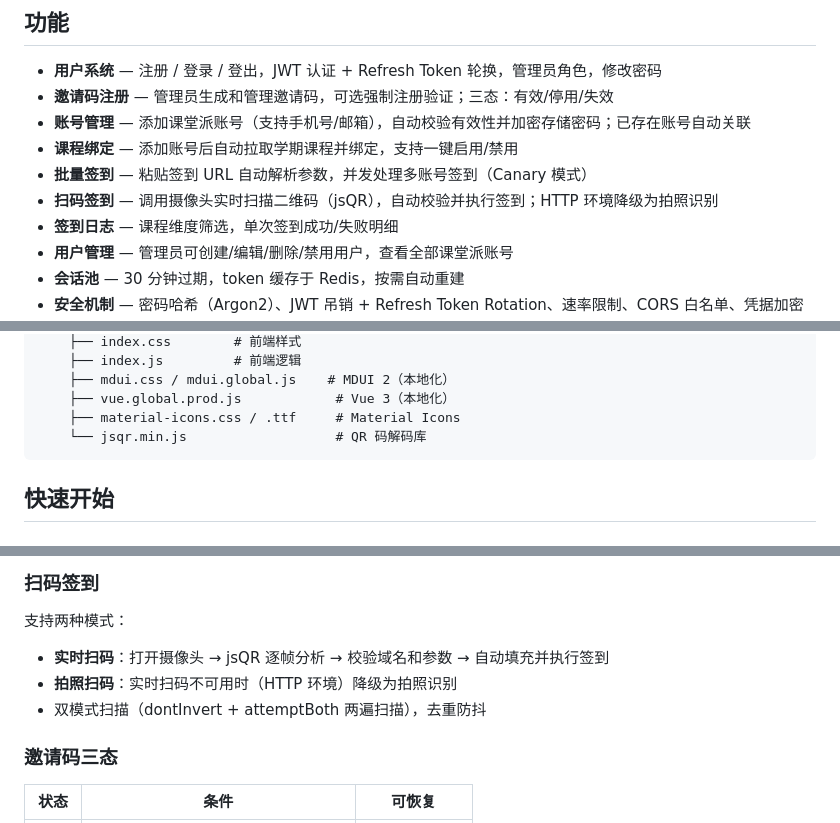
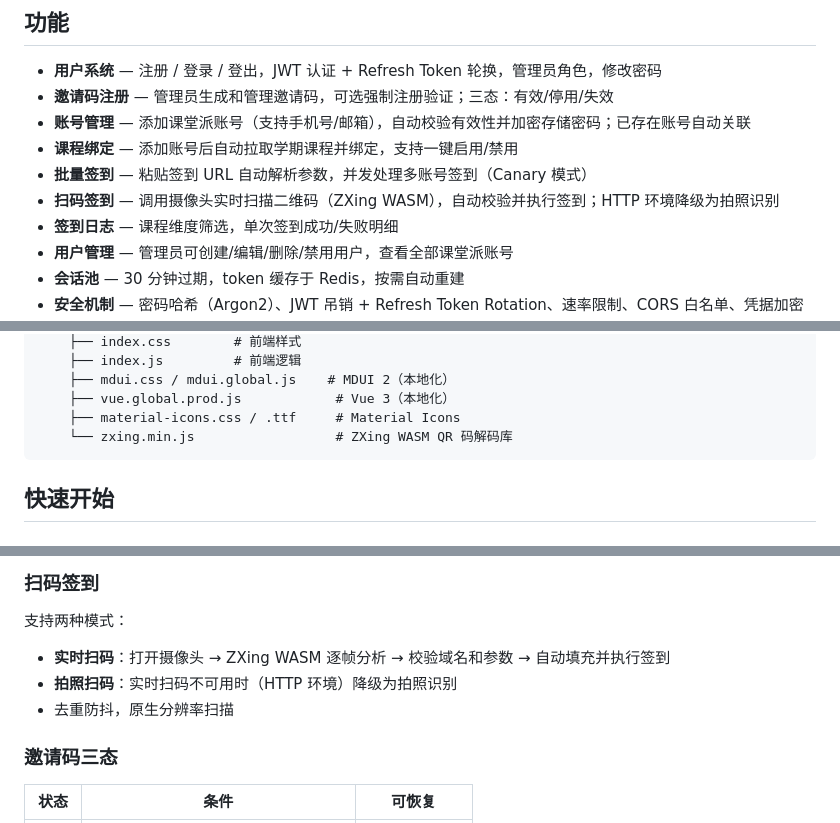
Before and after one commit to Dinosaur-MC/KetangPai-CheckInHelper, a Markdown page: README.md, 3 parts joined by grey strips. GitHub-like rendering.

Commit message:
docs: README 更新 jsQR → ZXing WASM

````diff
--- a/README.md
+++ b/README.md
@@ -9,7 +9,7 @@
 - **账号管理** — 添加课堂派账号（支持手机号/邮箱），自动校验有效性并加密存储密码；已存在账号自动关联
 - **课程绑定** — 添加账号后自动拉取学期课程并绑定，支持一键启用/禁用
 - **批量签到** — 粘贴签到 URL 自动解析参数，并发处理多账号签到（Canary 模式）
-- **扫码签到** — 调用摄像头实时扫描二维码（jsQR），自动校验并执行签到；HTTP 环境降级为拍照识别
+- **扫码签到** — 调用摄像头实时扫描二维码（ZXing WASM），自动校验并执行签到；HTTP 环境降级为拍照识别
 - **签到日志** — 课程维度筛选，单次签到成功/失败明细
 - **用户管理** — 管理员可创建/编辑/删除/禁用用户，查看全部课堂派账号
 - **会话池** — 30 分钟过期，token 缓存于 Redis，按需自动重建
@@ -47,7 +47,7 @@ CheckInHelper/
     ├── mdui.css / mdui.global.js    # MDUI 2（本地化）
     ├── vue.global.prod.js            # Vue 3（本地化）
     ├── material-icons.css / .ttf     # Material Icons
-    └── jsqr.min.js                   # QR 码解码库
+    └── zxing.min.js                  # ZXing WASM QR 码解码库
 ```
 
 ## 快速开始
@@ -171,9 +171,9 @@ uv run main.py
 ### 扫码签到
 
 支持两种模式：
-- **实时扫码**：打开摄像头 → jsQR 逐帧分析 → 校验域名和参数 → 自动填充并执行签到
+- **实时扫码**：打开摄像头 → ZXing WASM 逐帧分析 → 校验域名和参数 → 自动填充并执行签到
 - **拍照扫码**：实时扫码不可用时（HTTP 环境）降级为拍照识别
-- 双模式扫描（dontInvert + attemptBoth 两遍扫描），去重防抖
+- 去重防抖，原生分辨率扫描
 
 ### 邀请码三态
 
````
